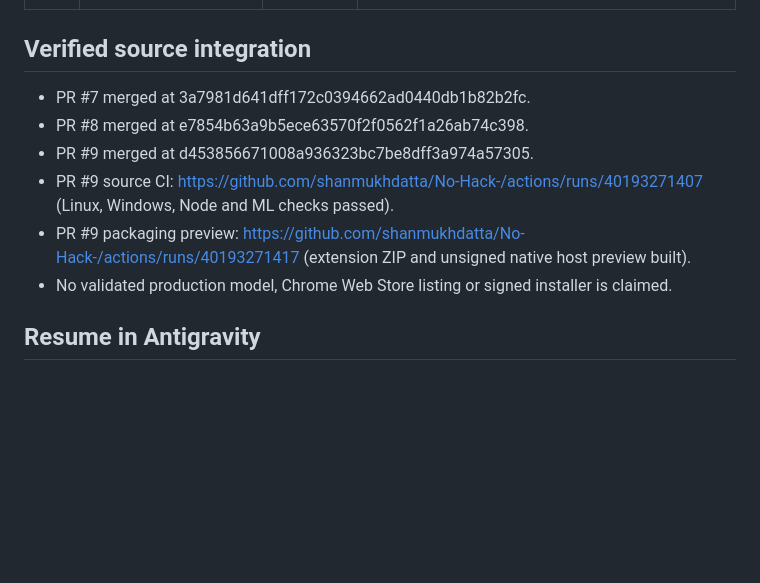
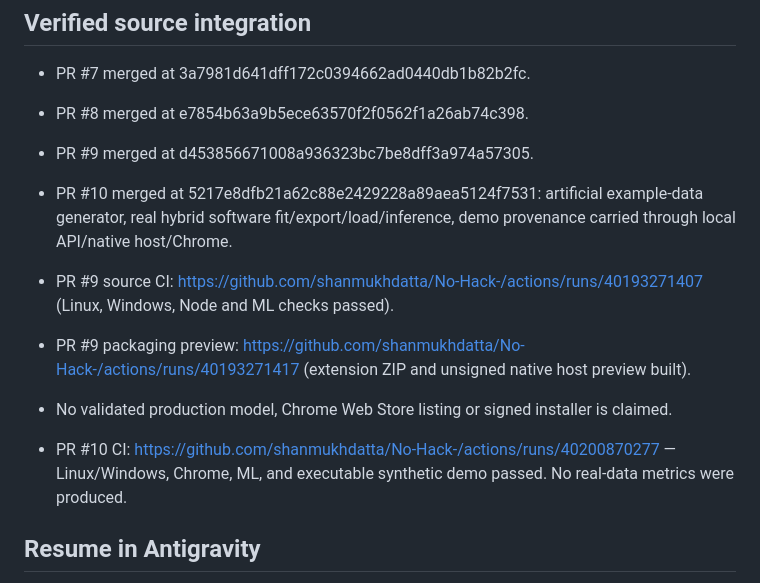
Before and after one commit to shanmukhdatta/No-Hack-, a Markdown page: docs/RELEASE_ENGINEERING.md, the part around one of its changes. Rendered like a GitHub page; blank space fills up the shorter version.

Commit message:
docs: record PR #10 synthetic-only end-to-end verification and truthful status

```diff
--- a/docs/RELEASE_ENGINEERING.md
+++ b/docs/RELEASE_ENGINEERING.md
@@ -39,9 +39,12 @@ Legend: DONE = authored source/docs; CODED = implementation exists awaiting inte
 - PR #7 merged at 3a7981d641dff172c0394662ad0440db1b82b2fc.
 - PR #8 merged at e7854b63a9b5ece63570f2f0562f1a26ab74c398.
 - PR #9 merged at d453856671008a936323bc7be8dff3a974a57305.
+- PR #10 merged at 5217e8dfb21a62c88e2429228a89aea5124f7531: artificial example-data generator, real hybrid software fit/export/load/inference, demo provenance carried through local API/native host/Chrome.
 - PR #9 source CI: https://github.com/shanmukhdatta/No-Hack-/actions/runs/40193271407 (Linux, Windows, Node and ML checks passed).
 - PR #9 packaging preview: https://github.com/shanmukhdatta/No-Hack-/actions/runs/40193271417 (extension ZIP and unsigned native host preview built).
 - No validated production model, Chrome Web Store listing or signed installer is claimed.
+
+- PR #10 CI: https://github.com/shanmukhdatta/No-Hack-/actions/runs/40200870277 — Linux/Windows, Chrome, ML, and executable synthetic demo passed. No real-data metrics were produced.
 
 ## Resume in Antigravity
 
```
Also changed, not shown: other parts of docs/RELEASE_ENGINEERING.md (+1 -1 lines).
